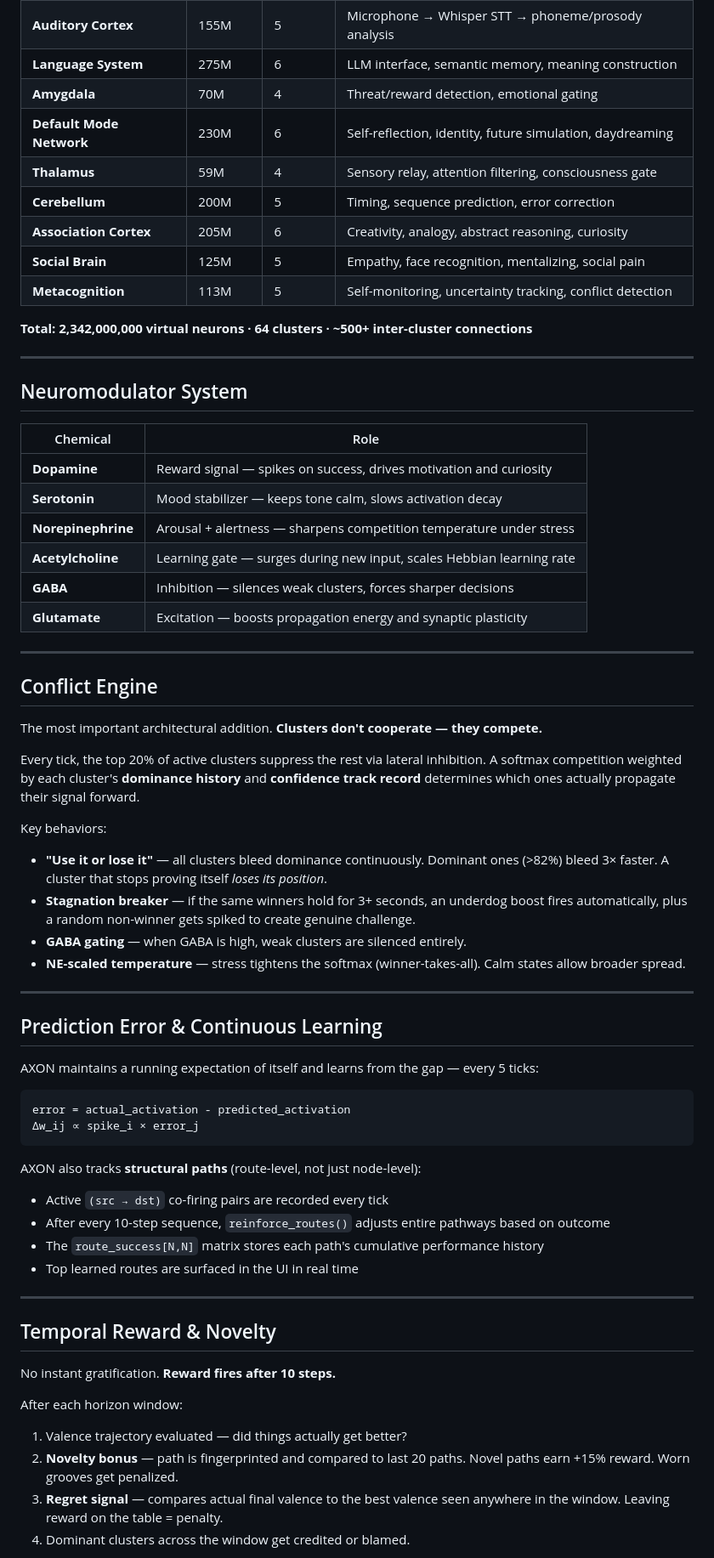
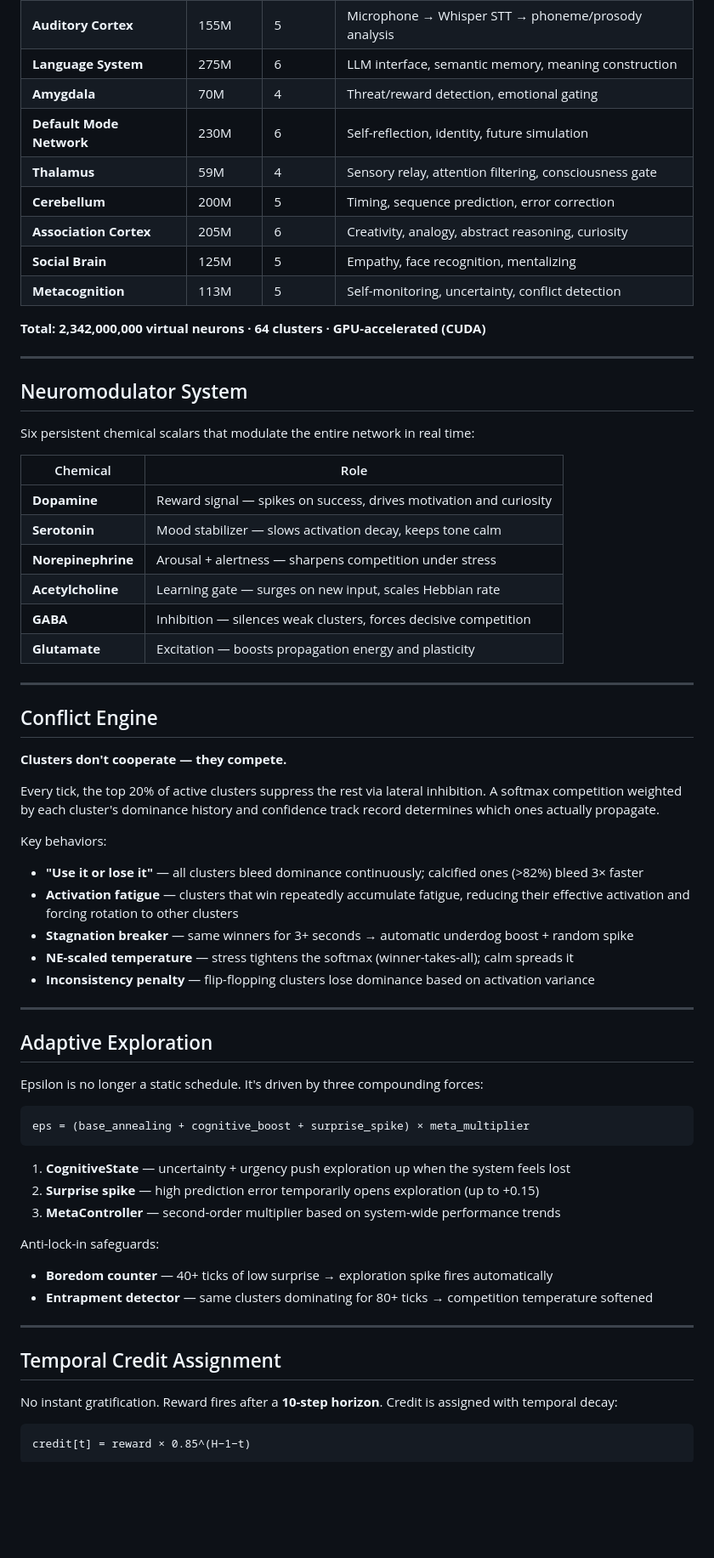
Before and after one commit to jmtibbetts/axon, a Markdown page: README.md, the part around one of its changes. Shown at 85% size. GitHub-like rendering; blank space fills up the shorter version.

````diff
--- a/README.md
+++ b/README.md
@@ -75,70 +75,70 @@ What separates AXON from other "neural" AI projects is that it now has **genuine
 | **Auditory Cortex** | 155M | 5 | Microphone → Whisper STT → phoneme/prosody analysis |
 | **Language System** | 275M | 6 | LLM interface, semantic memory, meaning construction |
 | **Amygdala** | 70M | 4 | Threat/reward detection, emotional gating |
-| **Default Mode Network** | 230M | 6 | Self-reflection, identity, future simulation, daydreaming |
+| **Default Mode Network** | 230M | 6 | Self-reflection, identity, future simulation |
 | **Thalamus** | 59M | 4 | Sensory relay, attention filtering, consciousness gate |
 | **Cerebellum** | 200M | 5 | Timing, sequence prediction, error correction |
 | **Association Cortex** | 205M | 6 | Creativity, analogy, abstract reasoning, curiosity |
-| **Social Brain** | 125M | 5 | Empathy, face recognition, mentalizing, social pain |
-| **Metacognition** | 113M | 5 | Self-monitoring, uncertainty tracking, conflict detection |
+| **Social Brain** | 125M | 5 | Empathy, face recognition, mentalizing |
+| **Metacognition** | 113M | 5 | Self-monitoring, uncertainty, conflict detection |
 
-**Total: 2,342,000,000 virtual neurons · 64 clusters · ~500+ inter-cluster connections**
+**Total: 2,342,000,000 virtual neurons · 64 clusters · GPU-accelerated (CUDA)**
 
 ---
 
 ## Neuromodulator System
 
+Six persistent chemical scalars that modulate the entire network in real time:
+
 | Chemical | Role |
 |---|---|
 | **Dopamine** | Reward signal — spikes on success, drives motivation and curiosity |
-| **Serotonin** | Mood stabilizer — keeps tone calm, slows activation decay |
-| **Norepinephrine** | Arousal + alertness — sharpens competition temperature under stress |
-| **Acetylcholine** | Learning gate — surges during new input, scales Hebbian learning rate |
-| **GABA** | Inhibition — silences weak clusters, forces sharper decisions |
-| **Glutamate** | Excitation — boosts propagation energy and synaptic plasticity |
+| **Serotonin** | Mood stabilizer — slows activation decay, keeps tone calm |
+| **Norepinephrine** | Arousal + alertness — sharpens competition under stress |
+| **Acetylcholine** | Learning gate — surges on new input, scales Hebbian rate |
+| **GABA** | Inhibition — silences weak clusters, forces decisive competition |
+| **Glutamate** | Excitation — boosts propagation energy and plasticity |
 
 ---
 
 ## Conflict Engine
 
-The most important architectural addition. **Clusters don't cooperate — they compete.**
+**Clusters don't cooperate — they compete.**
 
-Every tick, the top 20% of active clusters suppress the rest via lateral inhibition. A softmax competition weighted by each cluster's **dominance history** and **confidence track record** determines which ones actually propagate their signal forward.
+Every tick, the top 20% of active clusters suppress the rest via lateral inhibition. A softmax competition weighted by each cluster's dominance history and confidence track record determines which ones actually propagate.
 
 Key behaviors:
-
-- **"Use it or lose it"** — all clusters bleed dominance continuously. Dominant ones (>82%) bleed 3× faster. A cluster that stops proving itself *loses its position*.
-- **Stagnation breaker** — if the same winners hold for 3+ seconds, an underdog boost fires automatically, plus a random non-winner gets spiked to create genuine challenge.
-- **GABA gating** — when GABA is high, weak clusters are silenced entirely.
-- **NE-scaled temperature** — stress tightens the softmax (winner-takes-all). Calm states allow broader spread.
+- **"Use it or lose it"** — all clusters bleed dominance continuously; calcified ones (>82%) bleed 3× faster
+- **Activation fatigue** — clusters that win repeatedly accumulate fatigue, reducing their effective activation and forcing rotation to other clusters
+- **Stagnation breaker** — same winners for 3+ seconds → automatic underdog boost + random spike
+- **NE-scaled temperature** — stress tightens the softmax (winner-takes-all); calm spreads it
+- **Inconsistency penalty** — flip-flopping clusters lose dominance based on activation variance
 
 ---
 
-## Prediction Error & Continuous Learning
+## Adaptive Exploration
 
-AXON maintains a running expectation of itself and learns from the gap — every 5 ticks:
+Epsilon is no longer a static schedule. It's driven by three compounding forces:
 
 ```
-error = actual_activation - predicted_activation
-Δw_ij ∝ spike_i × error_j
+eps = (base_annealing + cognitive_boost + surprise_spike) × meta_multiplier
 ```
 
-AXON also tracks **structural paths** (route-level, not just node-level):
+1. **CognitiveState** — uncertainty + urgency push exploration up when the system feels lost
+2. **Surprise spike** — high prediction error temporarily opens exploration (up to +0.15)
+3. **MetaController** — second-order multiplier based on system-wide performance trends
 
-- Active `(src → dst)` co-firing pairs are recorded every tick
-- After every 10-step sequence, `reinforce_routes()` adjusts entire pathways based on outcome
-- The `route_success[N,N]` matrix stores each path's cumulative performance history
-- Top learned routes are surfaced in the UI in real time
+Anti-lock-in safeguards:
+- **Boredom counter** — 40+ ticks of low surprise → exploration spike fires automatically
+- **Entrapment detector** — same clusters dominating for 80+ ticks → competition temperature softened
 
 ---
 
-## Temporal Reward & Novelty
+## Temporal Credit Assignment
 
-No instant gratification. **Reward fires after 10 steps.**
+No instant gratification. Reward fires after a **10-step horizon**. Credit is assigned with temporal decay:
 
-After each horizon window:
-1. Valence trajectory evaluated — did things actually get better?
-2. **Novelty bonus** — path is fingerprinted and compared to last 20 paths. Novel paths earn +15% reward. Worn grooves get penalized.
-3. **Regret signal** — compares actual final valence to the best valence seen anywhere in the window. Leaving reward on the table = penalty.
-4. Dominant clusters across the window get credited or blamed.
+```
+credit[t] = reward × 0.85^(H−1−t)
+```
 
````
Also changed, not shown: other parts of README.md (+229 -176 lines).
